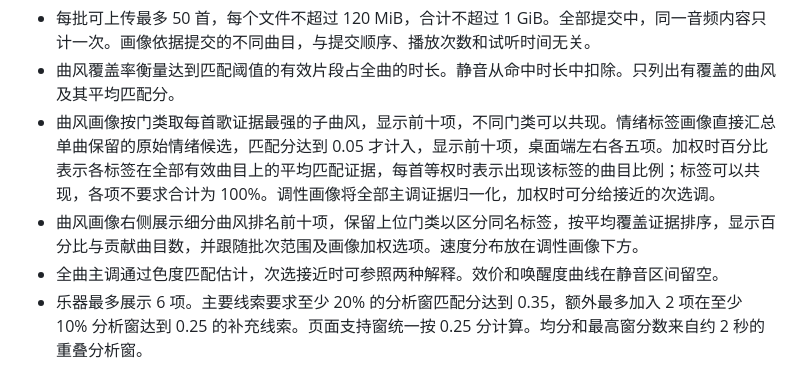
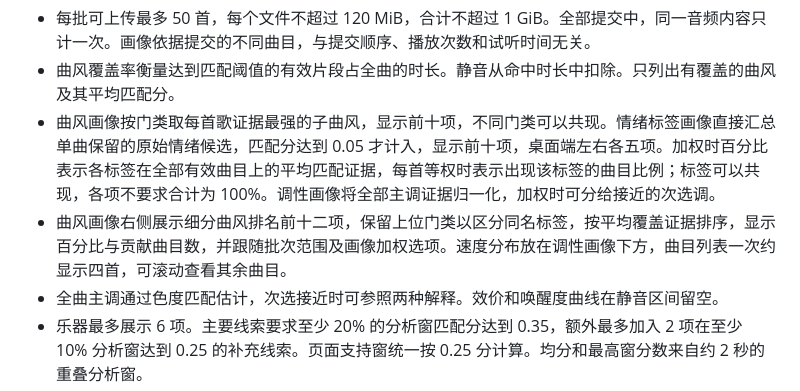
Before and after one commit to White-Lulu/MusicAnalysis, a Markdown page: docs/analysis-methods.md, the part around the change. Drawn GitHub-style.

```diff
--- a/docs/analysis-methods.md
+++ b/docs/analysis-methods.md
@@ -7,7 +7,7 @@
 - 每批可上传最多 50 首，每个文件不超过 120 MiB，合计不超过 1 GiB。全部提交中，同一音频内容只计一次。画像依据提交的不同曲目，与提交顺序、播放次数和试听时间无关。
 - 曲风覆盖率衡量达到匹配阈值的有效片段占全曲的时长。静音从命中时长中扣除。只列出有覆盖的曲风及其平均匹配分。
 - 曲风画像按门类取每首歌证据最强的子曲风，显示前十项，不同门类可以共现。情绪标签画像直接汇总单曲保留的原始情绪候选，匹配分达到 0.05 才计入，显示前十项，桌面端左右各五项。加权时百分比表示各标签在全部有效曲目上的平均匹配证据，每首等权时表示出现该标签的曲目比例；标签可以共现，各项不要求合计为 100%。调性画像将全部主调证据归一化，加权时可分给接近的次选调。
-- 曲风画像右侧展示细分曲风排名前十项，保留上位门类以区分同名标签，按平均覆盖证据排序，显示百分比与贡献曲目数，并跟随批次范围及画像加权选项。速度分布放在调性画像下方。
+- 曲风画像右侧展示细分曲风排名前十二项，保留上位门类以区分同名标签，按平均覆盖证据排序，显示百分比与贡献曲目数，并跟随批次范围及画像加权选项。速度分布放在调性画像下方，曲目列表一次约显示四首，可滚动查看其余曲目。
 - 全曲主调通过色度匹配估计，次选接近时可参照两种解释。效价和唤醒度曲线在静音区间留空。
 - 乐器最多展示 6 项。主要线索要求至少 20% 的分析窗匹配分达到 0.35，额外最多加入 2 项在至少 10% 分析窗达到 0.25 的补充线索。页面支持窗统一按 0.25 分计算。均分和最高窗分数来自约 2 秒的重叠分析窗。
 - 效价和唤醒度描述选曲表达的听感。听感画像以每首歌的有效窗口中位数定位。至少四首时显示曲目中间一半的区间。单曲有至少五个有效窗口时，以第 10 至第 90 百分位的跨度衡量起伏。4.5–5.5 是显示用中间带。
```
Also changed, not shown: README.md (+1 -1 lines), docs/images/04-collection-directions.jpg, 4 other files.
